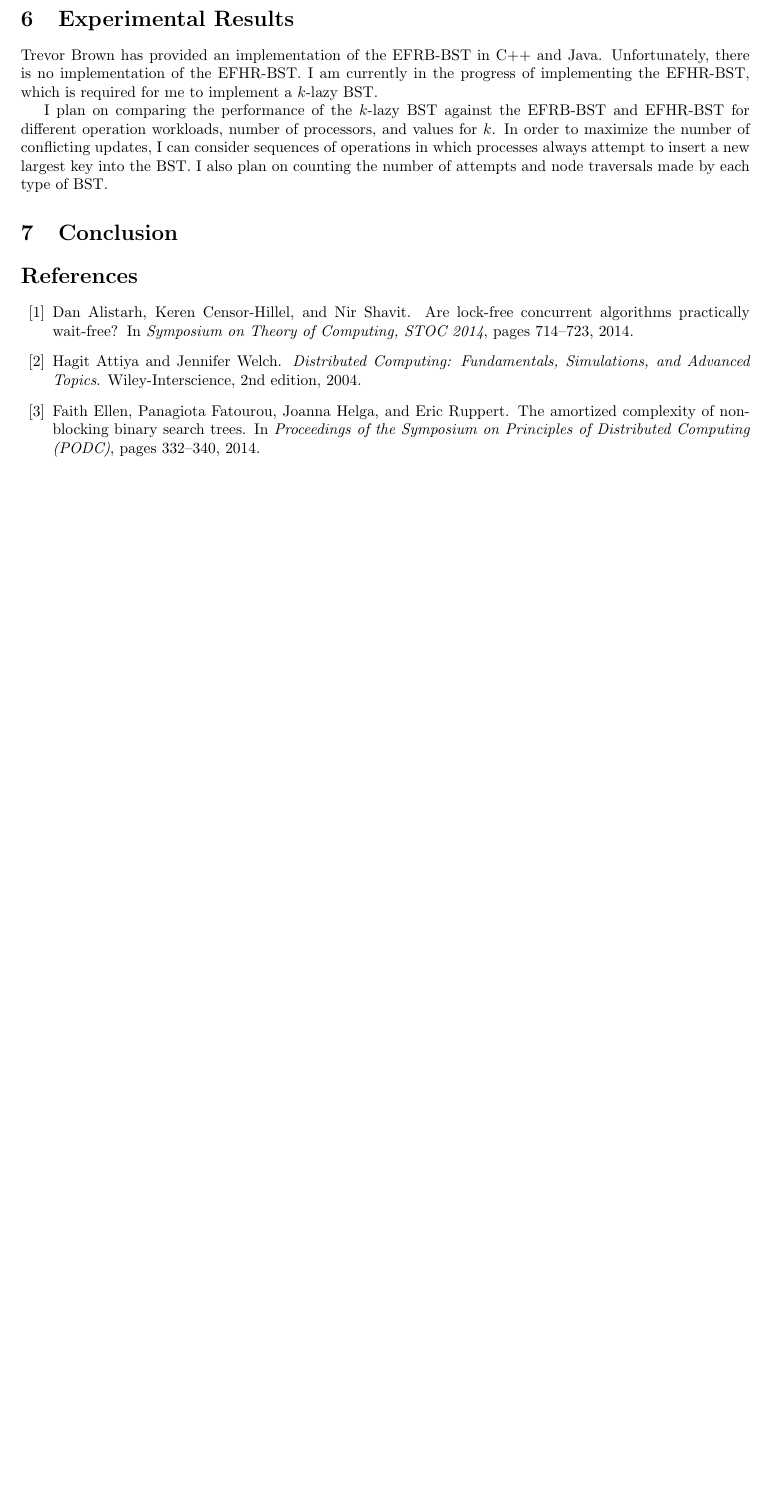
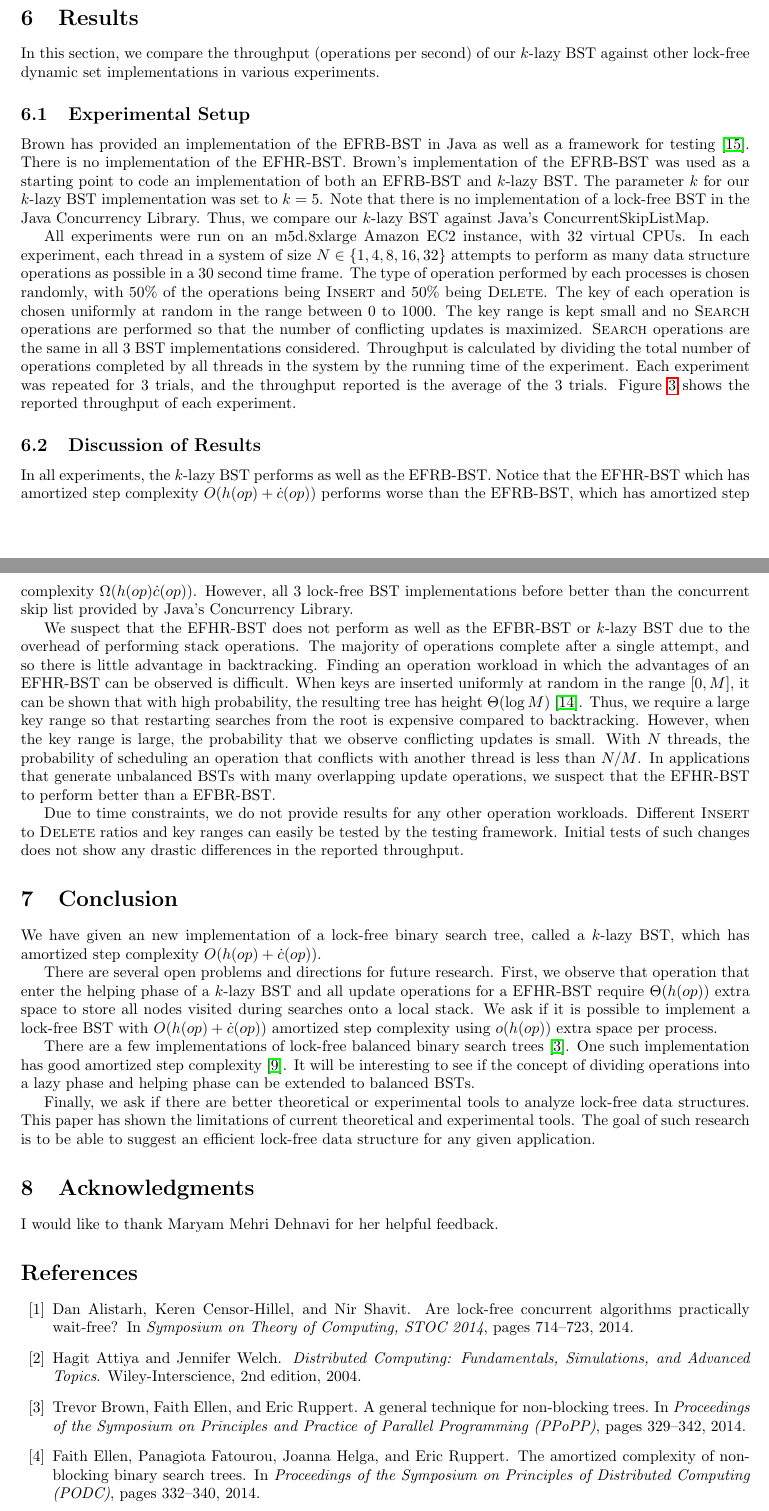
Before and after one commit to Jer-kO/csc2222-project, a LaTeX paper (report/csc2222_report.tex): part of page 6 of 6 before the commit and two parts of pages 6 and 7 of 8 after it, the two joined at a grey line, cut so that both start at the same text, the shorter picture padded with empty space. Compiled offline with pdfLaTeX.

Commit message:
Add experimental results and conclusion to report

```diff
--- a/report/csc2222_report.tex
+++ b/report/csc2222_report.tex
@@ -12,6 +12,7 @@
 \usepackage[noend]{algpseudocode}
 %\usepackage{indentfirst}
 \usepackage{lineno}
+\usepackage{url}
 %\linenumbers
 
 \pagestyle{fancy}
@@ -33,7 +34,7 @@
 \algtext*{EndIndent}
 
 \bibliographystyle{plainurl}
-\title{On The Performance of Lock-free Data Structures Optimized for Good Amortized Step Complexity}
+\title{An Efficient Implementation of a Lock-free Binary Search Tree with Good Amortized Step Complexity}
 \author{Jeremy Ko, University of Toronto, jerko@cs.toronto.edu}
 \date{}
 \setcounter{tocdepth}{2} % Depth of table of contents
@@ -192,7 +196,10 @@ The amortized step complexity of a $k$-lazy BST implies that the BST is lock-fre
 For any finite $k \geq 0$, a $k$-lazy BST is lock-free.
 \end{corollary}
 
-\section{Experimental Results}\label{section_results}
-Trevor Brown has provided an implementation of the EFRB-BST in C++ and Java. Unfortunately, there is no implementation of the EFHR-BST. I am currently in the progress of implementing the EFHR-BST, which is required for me to implement a $k$-lazy BST.
+\section{Results}\label{section_results}
+In this section, we compare the throughput (operations per second) of our $k$-lazy BST against other lock-free dynamic set implementations in various experiments.
 
-I plan on comparing the performance of the $k$-lazy BST against the EFRB-BST and EFHR-BST for different operation workloads, number of processors, and values for $k$. In order to maximize the number of conflicting updates, I can consider sequences of operations in which processes always attempt to insert a new largest key into the BST. I also plan on counting the number of attempts and node traversals made by each type of BST.
+\subsection{Experimental Setup}
+Brown has provided an implementation of the EFRB-BST in Java as well as a framework for testing~\cite{BrownImpl19}. There is no implementation of the EFHR-BST. Brown's implementation of the EFRB-BST was used as a starting point to code an implementation of both an EFRB-BST and $k$-lazy BST. The parameter $k$ for our $k$-lazy BST implementation was set to $k = 5$. Note that there is no implementation of a lock-free BST in the Java Concurrency Library. Thus, we compare our $k$-lazy BST against Java's ConcurrentSkipListMap.
+
+All experiments were run on an m5d.8xlarge Amazon EC2 instance, with 32 virtual CPUs. In each experiment, each thread in a system of size $N \in  \{1, 4, 8, 16, 32\}$ attempts to perform as many data structure operations as possible in a 30 second time frame. The type of operation performed by each processes is chosen randomly, with 50\% of the operations being \textsc{Insert} and 50\% being \textsc{Delete}. The key of each operation is chosen uniformly at random in the range between 0 to 1000. The key range is kept small and no \textsc{Search} operations are performed so that the number of conflicting updates is maximized. \textsc{Search} operations are the same in all 3 BST implementations considered. Throughput is calculated by dividing the total number of operations completed by all threads in the system by the running time of the experiment. Each experiment was repeated for 3 trials, and the throughput reported is the average of the 3 trials. Figure~\ref{results} shows the reported throughput of each experiment.
@@ -199,5 +211,24 @@ I plan on comparing the performance of the $k$-lazy BST against the EFRB-BST and
+	\label{results}
+\end{figure}
+
+\subsection{Discussion of Results}
+In all experiments, the $k$-lazy BST performs as well as the EFRB-BST. Notice that the EFHR-BST which has amortized step complexity $O(h(op) + \dot{c}(op))$ performs worse than the EFRB-BST, which has amortized step complexity $\Omega(h(op)\dot{c}(op))$. However, all 3 lock-free BST implementations before better than the concurrent skip list provided by Java's Concurrency Library.
+
+We suspect that the EFHR-BST does not perform as well as the EFBR-BST or $k$-lazy BST due to the overhead of performing stack operations. The majority of operations complete after a single attempt, and so there is little advantage in backtracking. Finding an operation workload in which the advantages of an EFHR-BST can be observed is difficult. When keys are inserted uniformly at random in the range $[0,M]$, it can be shown that with high probability, the resulting tree has height $\Theta(\log M)$~\cite{CLRS}. Thus, we require a large key range so that restarting searches from the root is expensive compared to backtracking. However, when the key range is large, the probability that we observe conflicting updates is small. With $N$ threads, the probability of scheduling an operation  that conflicts with another thread is less than $N/M$. In applications that generate unbalanced BSTs with many overlapping update operations, we suspect that the EFHR-BST to perform better than a EFBR-BST.
+
+Due to time constraints, we do not provide results for any other operation workloads. Different \textsc{Insert} to \textsc{Delete} ratios and key ranges can easily be tested by the testing framework. Initial tests of such changes does not show any drastic differences in the reported throughput.
 
 \section{Conclusion}\label{section_conclusion}
+We have given an new implementation of a lock-free binary search tree, called a $k$-lazy BST, which has amortized step complexity $O(h(op) + \dot{c}(op))$.
+
+There are several open problems and directions for future research. First, we observe that operation that enter the helping phase of a $k$-lazy BST and all update operations for a EFHR-BST require $\Theta(h(op))$ extra space to store all nodes visited during searches onto a local stack. We ask if it is possible to implement a lock-free BST with $O(h(op) + \dot{c}(op))$ amortized step complexity using $o(h(op))$ extra space per process.
+
+There are a few implementations of lock-free balanced binary search trees~\cite{BrownER14}. One such implementation has good amortized step complexity~\cite{Ko18}. It will be interesting to see if the concept of dividing operations into a lazy phase and helping phase can be extended to balanced BSTs.
+
+Finally, we ask if there are better theoretical or experimental tools to analyze lock-free data structures. This paper has shown the limitations of current theoretical and experimental tools. The goal of such research is to be able to suggest an efficient lock-free data structure for any given application.
+
+\section{Acknowledgments}
+I would like to thank Maryam Mehri Dehnavi for her helpful feedback.
 
 %\nocite{*}
 \bibliography{sources}
```
Also changed, not shown: report/sources.bib (+8 -0 lines), report/results.png (added), report/csc2222_report.tex (18 more changed lines), 2 other files.
